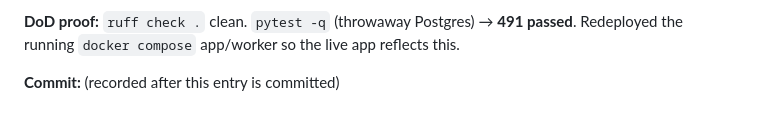
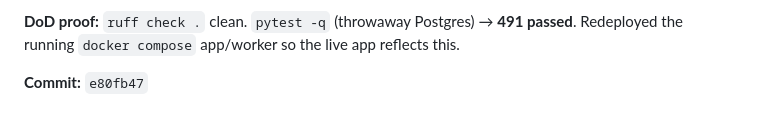
Before and after one commit to LHedi22/QuizApp, a Markdown page: docs/PROGRESS.md, the part around the change. Drawn GitHub-style.

Commit message:
docs: record commit hash
Co-Authored-By: Claude Sonnet 5 <noreply@anthropic.com>
Claude-Session: https://claude.ai/code/session_01WKgcdNkvricBq353M1CUbZ

```diff
--- a/docs/PROGRESS.md
+++ b/docs/PROGRESS.md
@@ -2315,4 +2315,4 @@ fresh independent pipeline run — see above.
 **491 passed**. Redeployed the running `docker compose` app/worker so the
 live app reflects this.
 
-**Commit:** (recorded after this entry is committed)
+**Commit:** `e80fb47`
```
